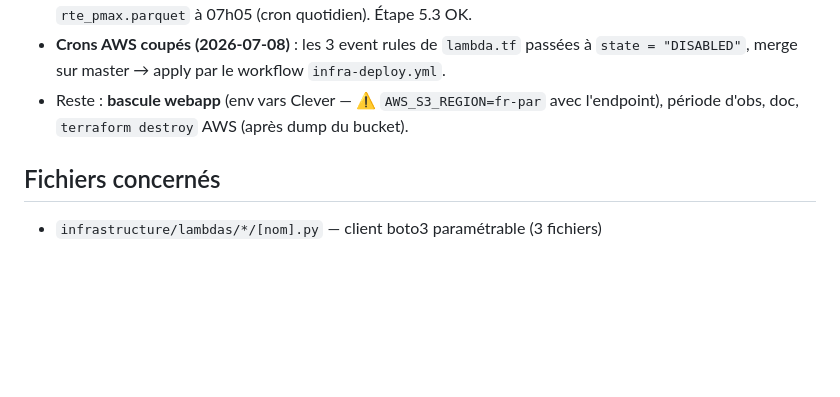
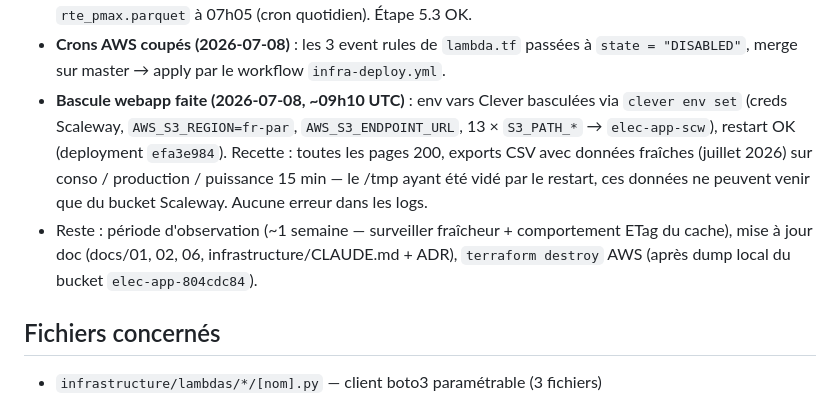
Before and after one commit to nad213/electricity-project, a Markdown page: plans/migration-etl-scaleway.md, the part around the change. Drawn GitHub-style; blank space fills up the shorter version.

Commit message:
docs(plan): acte la bascule webapp → bucket Scaleway (2026-07-08)
Env vars Clever basculées (creds SCW, fr-par, endpoint, S3_PATH_* →
elec-app-scw), restart OK, recette verte (pages 200, exports frais).
Restent : observation ~1 semaine, doc, destroy AWS après dump.

Co-Authored-By: Claude Fable 5 <noreply@anthropic.com>

```diff
--- a/plans/migration-etl-scaleway.md
+++ b/plans/migration-etl-scaleway.md
@@ -135,8 +135,15 @@ bucket vide tout seuls.
   régénérés à 08h00-08h01, `rte_pmax.parquet` à 07h05 (cron quotidien). Étape 5.3 OK.
 - **Crons AWS coupés (2026-07-08)** : les 3 event rules de `lambda.tf` passées à
   `state = "DISABLED"`, merge sur master → apply par le workflow `infra-deploy.yml`.
-- Reste : **bascule webapp** (env vars Clever — ⚠️ `AWS_S3_REGION=fr-par` avec
-  l'endpoint), période d'obs, doc, `terraform destroy` AWS (après dump du bucket).
+- **Bascule webapp faite (2026-07-08, ~09h10 UTC)** : env vars Clever basculées via
+  `clever env set` (creds Scaleway, `AWS_S3_REGION=fr-par`, `AWS_S3_ENDPOINT_URL`,
+  13 × `S3_PATH_*` → `elec-app-scw`), restart OK (deployment `efa3e984`). Recette :
+  toutes les pages 200, exports CSV avec données fraîches (juillet 2026) sur conso /
+  production / puissance 15 min — le /tmp ayant été vidé par le restart, ces données
+  ne peuvent venir que du bucket Scaleway. Aucune erreur dans les logs.
+- Reste : période d'observation (~1 semaine — surveiller fraîcheur + comportement ETag
+  du cache), mise à jour doc (docs/01, 02, 06, infrastructure/CLAUDE.md + ADR),
+  `terraform destroy` AWS (après dump local du bucket `elec-app-804cdc84`).
 
 ## Fichiers concernés
 - `infrastructure/lambdas/*/[nom].py` — client boto3 paramétrable (3 fichiers)
```
